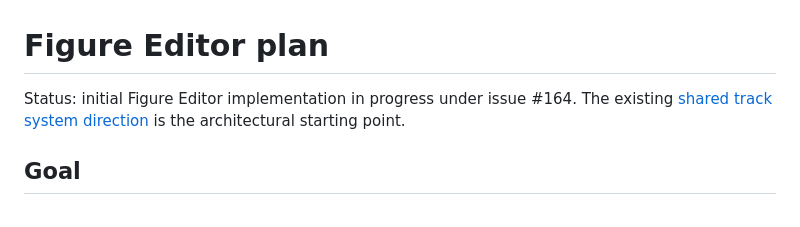
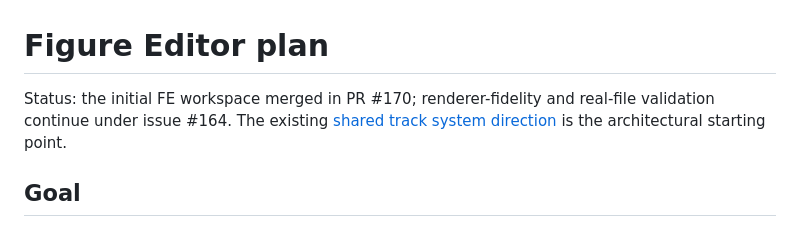
Before and after one commit to ariel-raskin/GeRAFE, a Markdown page: docs/FIGURE_EDITOR_PLAN.md, the part around the change. Rendered like a GitHub page.

```diff
--- a/docs/FIGURE_EDITOR_PLAN.md
+++ b/docs/FIGURE_EDITOR_PLAN.md
@@ -1,6 +1,6 @@
 # Figure Editor plan
 
-Status: initial Figure Editor implementation in progress under issue #164. The existing [shared track system direction](TRACK_SYSTEM_DIRECTION.md) is the architectural starting point.
+Status: the initial FE workspace merged in PR #170; renderer-fidelity and real-file validation continue under issue #164. The existing [shared track system direction](TRACK_SYSTEM_DIRECTION.md) is the architectural starting point.
 
 ## Goal
 
```
Also changed, not shown: README.md (+3 -3 lines).
